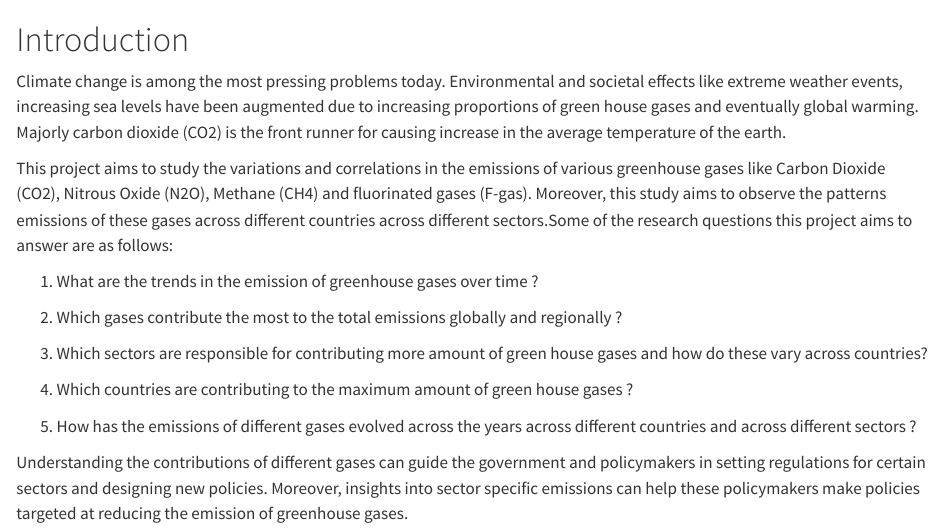
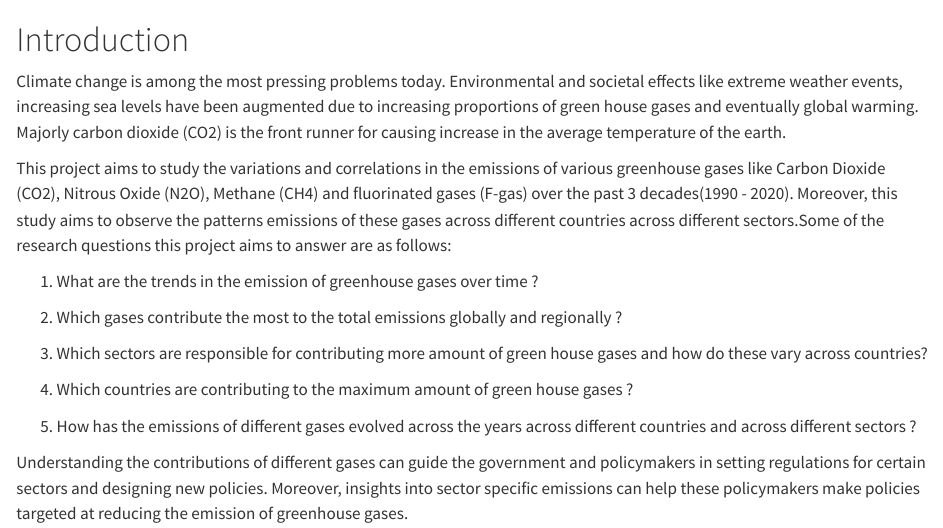
Before and after one commit to ruiw3086/EDAV-final-project, a Quarto document (index.qmd): the page in a window 1100 px wide, from its top. Rendered offline with R 4.5, knitr and Pandoc in place of Quarto, with nearby package versions.

Commit message:
Should we add a time range for our topic?

```diff
--- a/index.qmd
+++ b/index.qmd
@@ -5,7 +5,7 @@ due to increasing proportions of green house gases and eventually global warming
 temperature of the earth.
 
 This project aims to study the variations and correlations in the emissions of various greenhouse gases like Carbon Dioxide (CO2), Nitrous Oxide (N2O), Methane (CH4)
-and fluorinated gases (F-gas). Moreover, this study aims to observe the patterns emissions of these gases across different countries across different sectors.Some of
+and fluorinated gases (F-gas) over the past 3 decades(1990 - 2020). Moreover, this study aims to observe the patterns emissions of these gases across different countries across different sectors.Some of
 the research questions this project aims to answer are as follows:
 
 1. What are the trends in the emission of greenhouse gases over time ?
```
